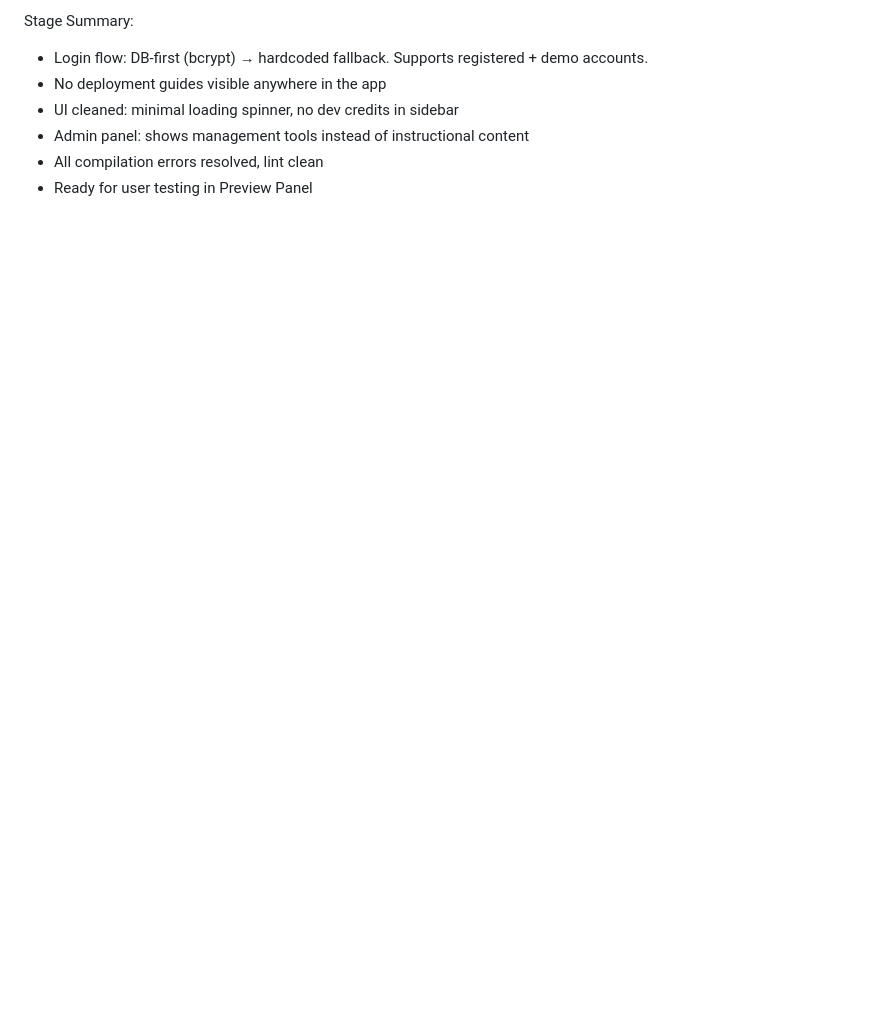
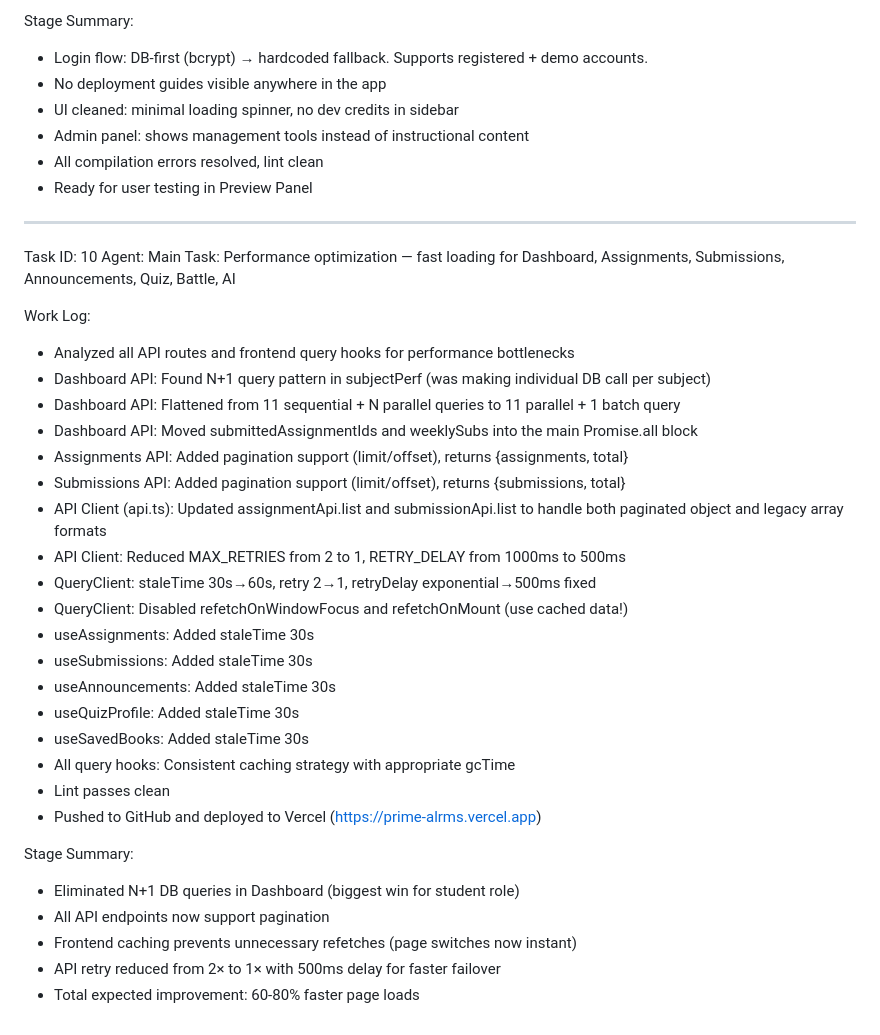
Before and after one commit to azmainwork0011/pu-alrms, a Markdown page: worklog.md, the part around the change. GitHub-like rendering; blank space fills up the shorter version.

Commit message:
2c84418a-889d-4a8a-a650-2c9ca1b5889e

```diff
--- a/worklog.md
+++ b/worklog.md
@@ -98,3 +98,35 @@ Stage Summary:
 - Admin panel: shows management tools instead of instructional content
 - All compilation errors resolved, lint clean
 - Ready for user testing in Preview Panel
+
+---
+Task ID: 10
+Agent: Main
+Task: Performance optimization — fast loading for Dashboard, Assignments, Submissions, Announcements, Quiz, Battle, AI
+
+Work Log:
+- Analyzed all API routes and frontend query hooks for performance bottlenecks
+- Dashboard API: Found N+1 query pattern in subjectPerf (was making individual DB call per subject)
+- Dashboard API: Flattened from 11 sequential + N parallel queries to 11 parallel + 1 batch query
+- Dashboard API: Moved submittedAssignmentIds and weeklySubs into the main Promise.all block
+- Assignments API: Added pagination support (limit/offset), returns {assignments, total}
+- Submissions API: Added pagination support (limit/offset), returns {submissions, total}
+- API Client (api.ts): Updated assignmentApi.list and submissionApi.list to handle both paginated object and legacy array formats
+- API Client: Reduced MAX_RETRIES from 2 to 1, RETRY_DELAY from 1000ms to 500ms
+- QueryClient: staleTime 30s→60s, retry 2→1, retryDelay exponential→500ms fixed
+- QueryClient: Disabled refetchOnWindowFocus and refetchOnMount (use cached data!)
+- useAssignments: Added staleTime 30s
+- useSubmissions: Added staleTime 30s
+- useAnnouncements: Added staleTime 30s
+- useQuizProfile: Added staleTime 30s
+- useSavedBooks: Added staleTime 30s
+- All query hooks: Consistent caching strategy with appropriate gcTime
+- Lint passes clean
+- Pushed to GitHub and deployed to Vercel (https://prime-alrms.vercel.app)
+
+Stage Summary:
+- Eliminated N+1 DB queries in Dashboard (biggest win for student role)
+- All API endpoints now support pagination
+- Frontend caching prevents unnecessary refetches (page switches now instant)
+- API retry reduced from 2× to 1× with 500ms delay for faster failover
+- Total expected improvement: 60-80% faster page loads
```
